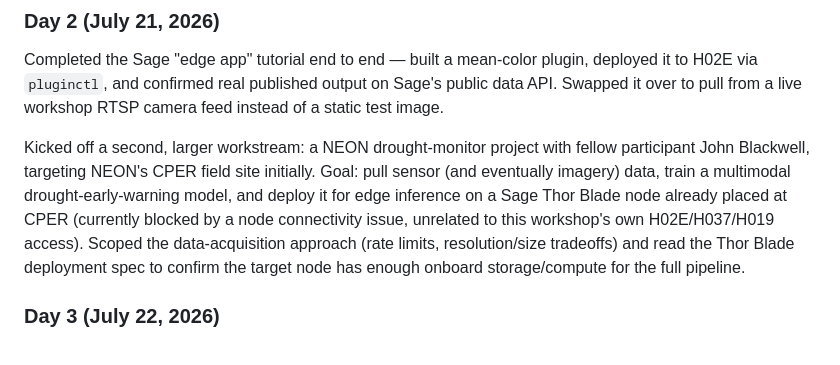
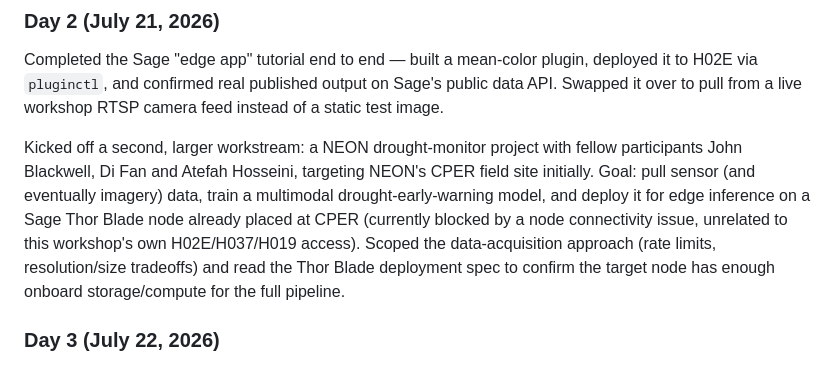
Before and after one commit to mlevij/sage-summer-camp-2026, a Markdown page: project.md, the part around the change. GitHub-like rendering.

```diff
--- a/project.md
+++ b/project.md
@@ -32,7 +32,7 @@ Verified the full node-access loop end to end: SSH into H02E → tmux session
 ### Day 2 (July 21, 2026)
 Completed the Sage "edge app" tutorial end to end — built a mean-color plugin, deployed it to H02E via `pluginctl`, and confirmed real published output on Sage's public data API. Swapped it over to pull from a live workshop RTSP camera feed instead of a static test image.
 
-Kicked off a second, larger workstream: a NEON drought-monitor project with fellow participant John Blackwell, targeting NEON's CPER field site initially. Goal: pull sensor (and eventually imagery) data, train a multimodal drought-early-warning model, and deploy it for edge inference on a Sage Thor Blade node already placed at CPER (currently blocked by a node connectivity issue, unrelated to this workshop's own H02E/H037/H019 access). Scoped the data-acquisition approach (rate limits, resolution/size tradeoffs) and read the Thor Blade deployment spec to confirm the target node has enough onboard storage/compute for the full pipeline.
+Kicked off a second, larger workstream: a NEON drought-monitor project with fellow participants John Blackwell, Di Fan and Atefah Hosseini, targeting NEON's CPER field site initially. Goal: pull sensor (and eventually imagery) data, train a multimodal drought-early-warning model, and deploy it for edge inference on a Sage Thor Blade node already placed at CPER (currently blocked by a node connectivity issue, unrelated to this workshop's own H02E/H037/H019 access). Scoped the data-acquisition approach (rate limits, resolution/size tradeoffs) and read the Thor Blade deployment spec to confirm the target node has enough onboard storage/compute for the full pipeline.
 
 ### Day 3 (July 22, 2026)
 Built a dashboard showing NEON soil water content by depth with per-depth wilting point / field capacity / saturation reference zones. First attempt used NEON's own Megapit soil-pit product for the underlying texture data — abandoned after the results proved physically implausible (organic matter far outside the Saxton-Rawls formula's valid domain). Pivoted to SSURGO texture data at the site's exact soil-pit coordinates instead, which produced sane, physically plausible values. Shipped the first working dashboard, live on mlevij.com.
```
